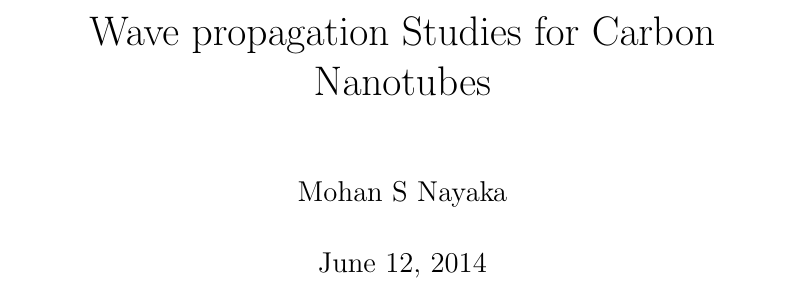
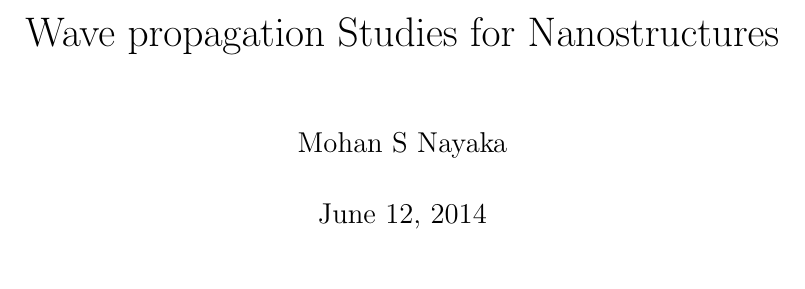
Before and after one commit to mohansn/msc-project-report, a LaTeX thesis (main.tex): part of page 1 of 38, cut so that both start at the same text. Compiled offline with pdfLaTeX.

```diff
--- a/main.tex
+++ b/main.tex
@@ -11,7 +11,8 @@
 \usepackage {hyperref}
 \usepackage[numbers,sort&compress]{natbib}
 \author{Mohan S Nayaka}
-\title{Wave propagation Studies for Carbon Nanotubes}
+\title{Wave propagation Studies for Nanostructures}
+\pagestyle{headings}
 \begin{document}
 \maketitle
 \tableofcontents
```
